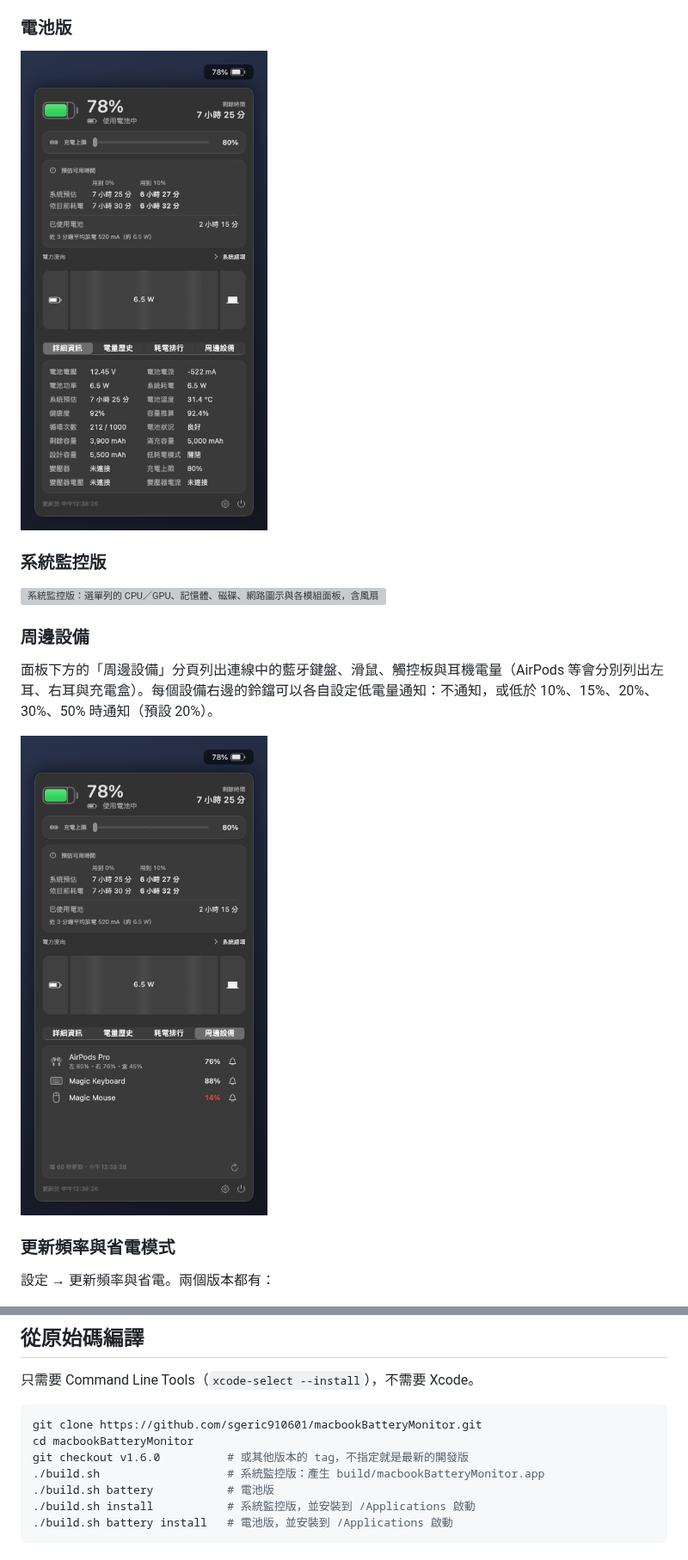
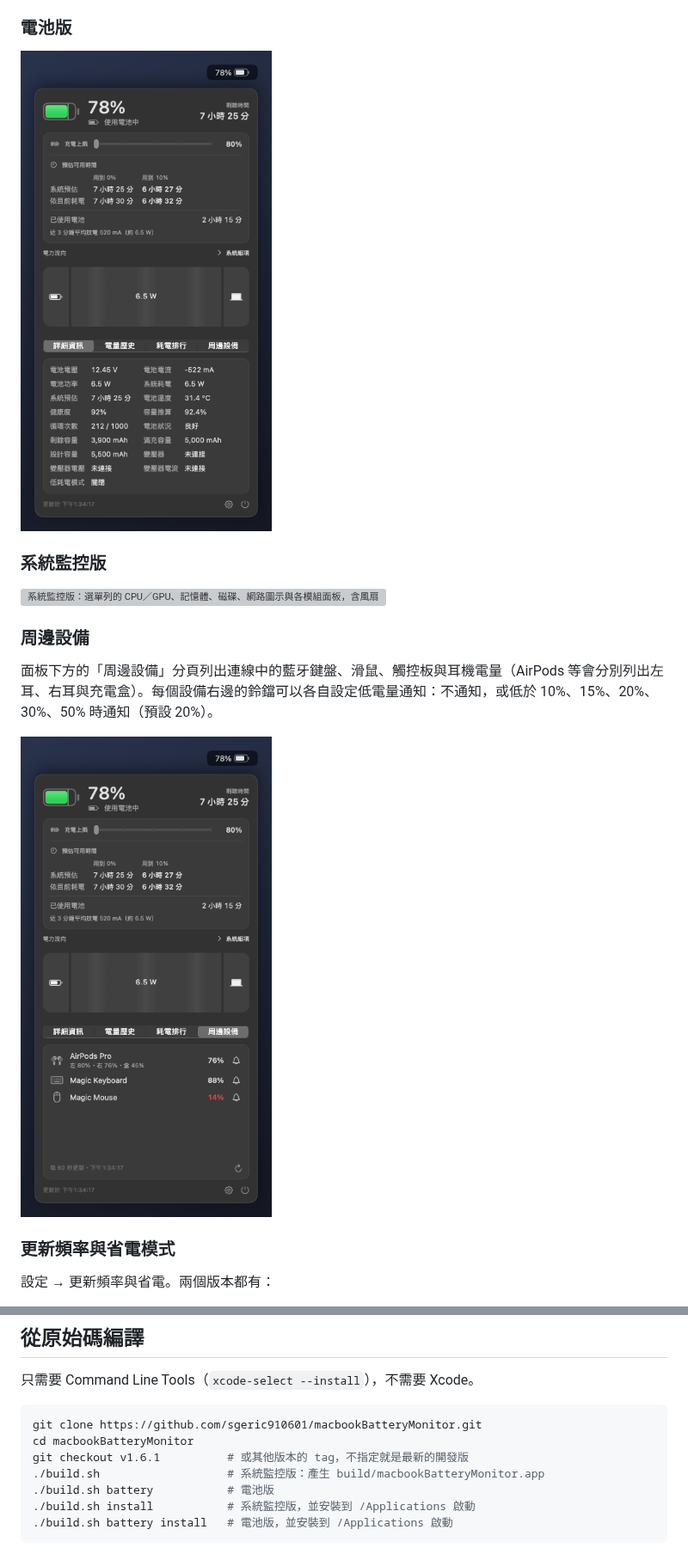
Before and after one commit to liaw-boy/macbookBatteryMonitor, a Markdown page: README.md, 2 parts joined by grey strips. Shown at 86% size. Rendered like a GitHub page; pictures changed too: docs/screenshots/edition-battery.png, docs/screenshots/peripherals.png; grey boxes are pictures that could not be loaded.

````diff
--- a/README.md
+++ b/README.md
@@ -321,7 +322,7 @@ IOReport 是系統私有介面，可用性依晶片與 macOS 版本而異。機
 ```bash
 git clone https://github.com/sgeric910601/macbookBatteryMonitor.git
 cd macbookBatteryMonitor
-git checkout v1.6.0          # 或其他版本的 tag，不指定就是最新的開發版
+git checkout v1.6.1          # 或其他版本的 tag，不指定就是最新的開發版
 ./build.sh                   # 系統監控版：產生 build/macbookBatteryMonitor.app
 ./build.sh battery           # 電池版
 ./build.sh install           # 系統監控版，並安裝到 /Applications 啟動
````
Also changed, not shown: other parts of README.md (+1 -0 lines), .github/release-notes/v1.6.1.md (added, +30 -0 lines), docs/screenshots/power-saving.png, 2 other files.
